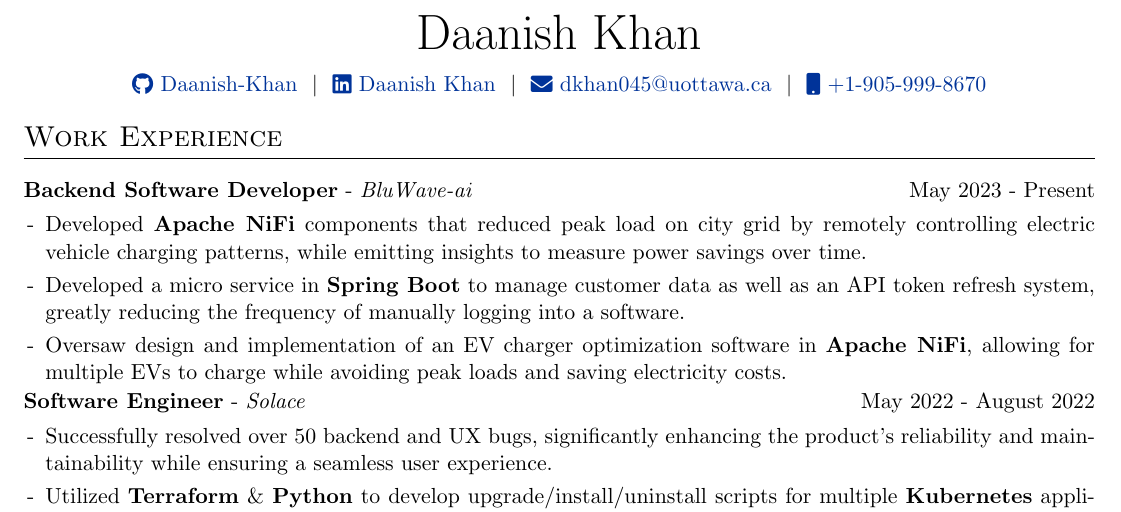
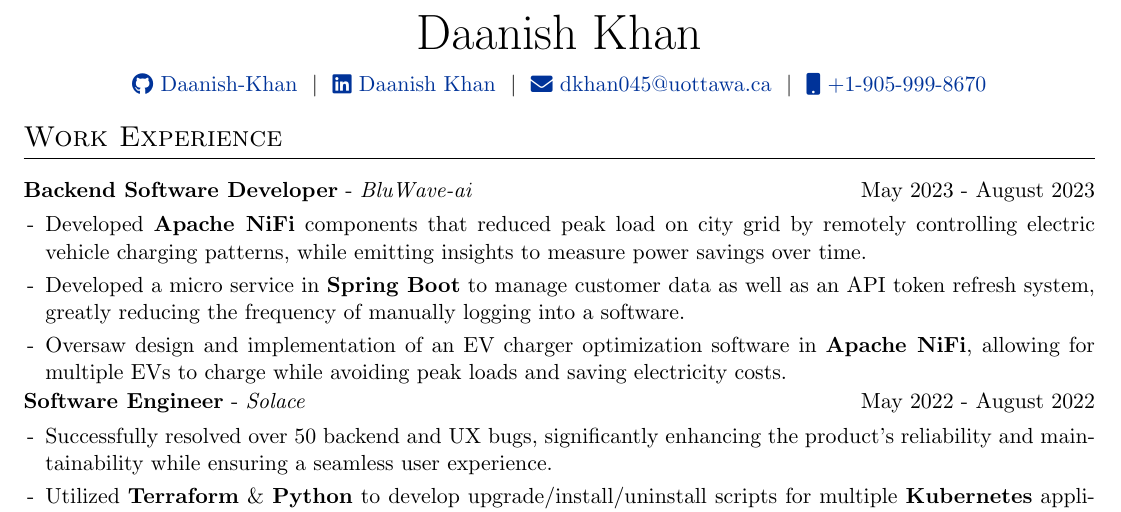
Before and after one commit to Daanish-Khan/resume, a LaTeX CV (cv.tex): part of the page, cut so that both start at the same text. Compiled offline with pdfLaTeX.

Commit message:
Update cv.tex

```diff
--- a/cv.tex
+++ b/cv.tex
@@ -131,7 +131,7 @@
 \section{Work Experience}
 
 \begin{tabularx}{\linewidth}{ @{}l r@{} }
-\textbf{Backend Software Developer} - \textit{BluWave-ai} & \hfill May 2023 - Present \\[3.75pt]
+\textbf{Backend Software Developer} - \textit{BluWave-ai} & \hfill May 2023 - August 2023 \\[3.75pt]
 \multicolumn{2}{@{}X@{}}{
 \begin{minipage}[t]{\linewidth}
     \begin{itemize}[nosep,after=\strut, leftmargin=1em, itemsep=3pt]
```
